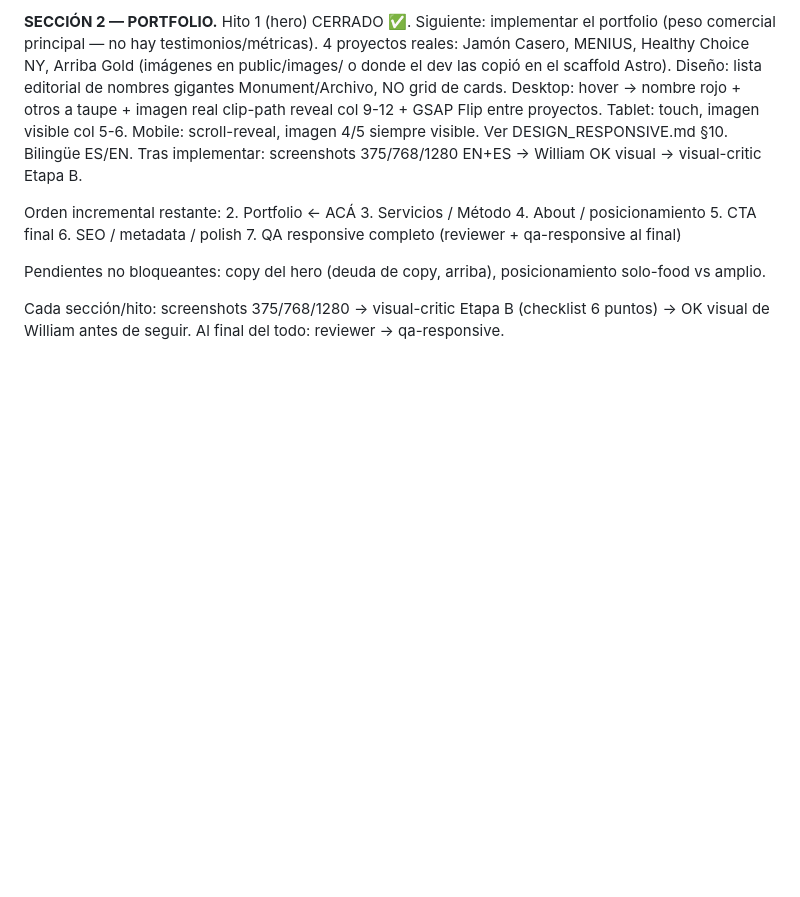
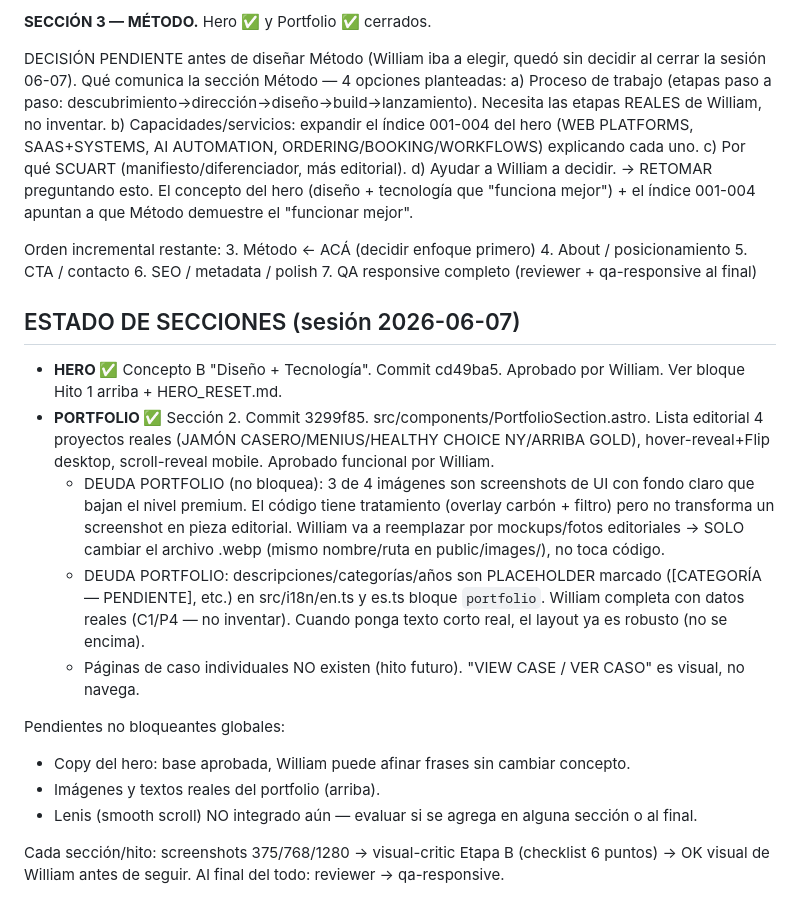
Before and after one commit to aptitud10-cmd/scuartwebsite, a Markdown page: redesign/ESTADO_FLUJO_AGENCY_OS.md, the part around one of its changes. Drawn GitHub-style; blank space fills up the shorter version.

Commit message:
docs: actualizar estado de flujo (sesion 06-07, hero+portfolio cerrados)
Co-Authored-By: Claude Opus 4.8 <noreply@anthropic.com>

```diff
--- a/redesign/ESTADO_FLUJO_AGENCY_OS.md
+++ b/redesign/ESTADO_FLUJO_AGENCY_OS.md
@@ -30,15 +30,32 @@ Archivos del hero: src/components/HeroSection.astro, src/i18n/en.ts, src/i18n/es
 
-**SECCIÓN 2 — PORTFOLIO.** Hito 1 (hero) CERRADO ✅. Siguiente: implementar el portfolio (peso comercial principal — no hay testimonios/métricas). 4 proyectos reales: Jamón Casero, MENIUS, Healthy Choice NY, Arriba Gold (imágenes en public/images/ o donde el dev las copió en el scaffold Astro). Diseño: lista editorial de nombres gigantes Monument/Archivo, NO grid de cards. Desktop: hover → nombre rojo + otros a taupe + imagen real clip-path reveal col 9-12 + GSAP Flip entre proyectos. Tablet: touch, imagen visible col 5-6. Mobile: scroll-reveal, imagen 4/5 siempre visible. Ver DESIGN_RESPONSIVE.md §10. Bilingüe ES/EN. Tras implementar: screenshots 375/768/1280 EN+ES → William OK visual → visual-critic Etapa B.
+**SECCIÓN 3 — MÉTODO.** Hero ✅ y Portfolio ✅ cerrados.
+
+DECISIÓN PENDIENTE antes de diseñar Método (William iba a elegir, quedó sin decidir al cerrar la sesión 06-07). Qué comunica la sección Método — 4 opciones planteadas:
+  a) Proceso de trabajo (etapas paso a paso: descubrimiento→dirección→diseño→build→lanzamiento). Necesita las etapas REALES de William, no inventar.
+  b) Capacidades/servicios: expandir el índice 001-004 del hero (WEB PLATFORMS, SAAS+SYSTEMS, AI AUTOMATION, ORDERING/BOOKING/WORKFLOWS) explicando cada uno.
+  c) Por qué SCUART (manifiesto/diferenciador, más editorial).
+  d) Ayudar a William a decidir.
+→ RETOMAR preguntando esto. El concepto del hero (diseño + tecnología que "funciona mejor") + el índice 001-004 apuntan a que Método demuestre el "funcionar mejor".
 
 Orden incremental restante:
-2. Portfolio ← ACÁ
-3. Servicios / Método
+3. Método ← ACÁ (decidir enfoque primero)
 4. About / posicionamiento
-5. CTA final
+5. CTA / contacto
 6. SEO / metadata / polish
 7. QA responsive completo (reviewer + qa-responsive al final)
 
-Pendientes no bloqueantes: copy del hero (deuda de copy, arriba), posicionamiento solo-food vs amplio.
+## ESTADO DE SECCIONES (sesión 2026-06-07)
+
+- **HERO ✅** Concepto B "Diseño + Tecnología". Commit cd49ba5. Aprobado por William. Ver bloque Hito 1 arriba + HERO_RESET.md.
+- **PORTFOLIO ✅** Sección 2. Commit 3299f85. src/components/PortfolioSection.astro. Lista editorial 4 proyectos reales (JAMÓN CASERO/MENIUS/HEALTHY CHOICE NY/ARRIBA GOLD), hover-reveal+Flip desktop, scroll-reveal mobile. Aprobado funcional por William.
+  - DEUDA PORTFOLIO (no bloquea): 3 de 4 imágenes son screenshots de UI con fondo claro que bajan el nivel premium. El código tiene tratamiento (overlay carbón + filtro) pero no transforma un screenshot en pieza editorial. William va a reemplazar por mockups/fotos editoriales → SOLO cambiar el archivo .webp (mismo nombre/ruta en public/images/), no toca código.
+  - DEUDA PORTFOLIO: descripciones/categorías/años son PLACEHOLDER marcado ([CATEGORÍA — PENDIENTE], etc.) en src/i18n/en.ts y es.ts bloque `portfolio`. William completa con datos reales (C1/P4 — no inventar). Cuando ponga texto corto real, el layout ya es robusto (no se encima).
+  - Páginas de caso individuales NO existen (hito futuro). "VIEW CASE / VER CASO" es visual, no navega.
+
+Pendientes no bloqueantes globales:
+- Copy del hero: base aprobada, William puede afinar frases sin cambiar concepto.
+- Imágenes y textos reales del portfolio (arriba).
+- Lenis (smooth scroll) NO integrado aún — evaluar si se agrega en alguna sección o al final.
 
 Cada sección/hito: screenshots 375/768/1280 → visual-critic Etapa B (checklist 6 puntos) → OK visual de William antes de seguir. Al final del todo: reviewer → qa-responsive.
 
```
Also changed, not shown: other parts of redesign/ESTADO_FLUJO_AGENCY_OS.md (+1 -1 lines).
